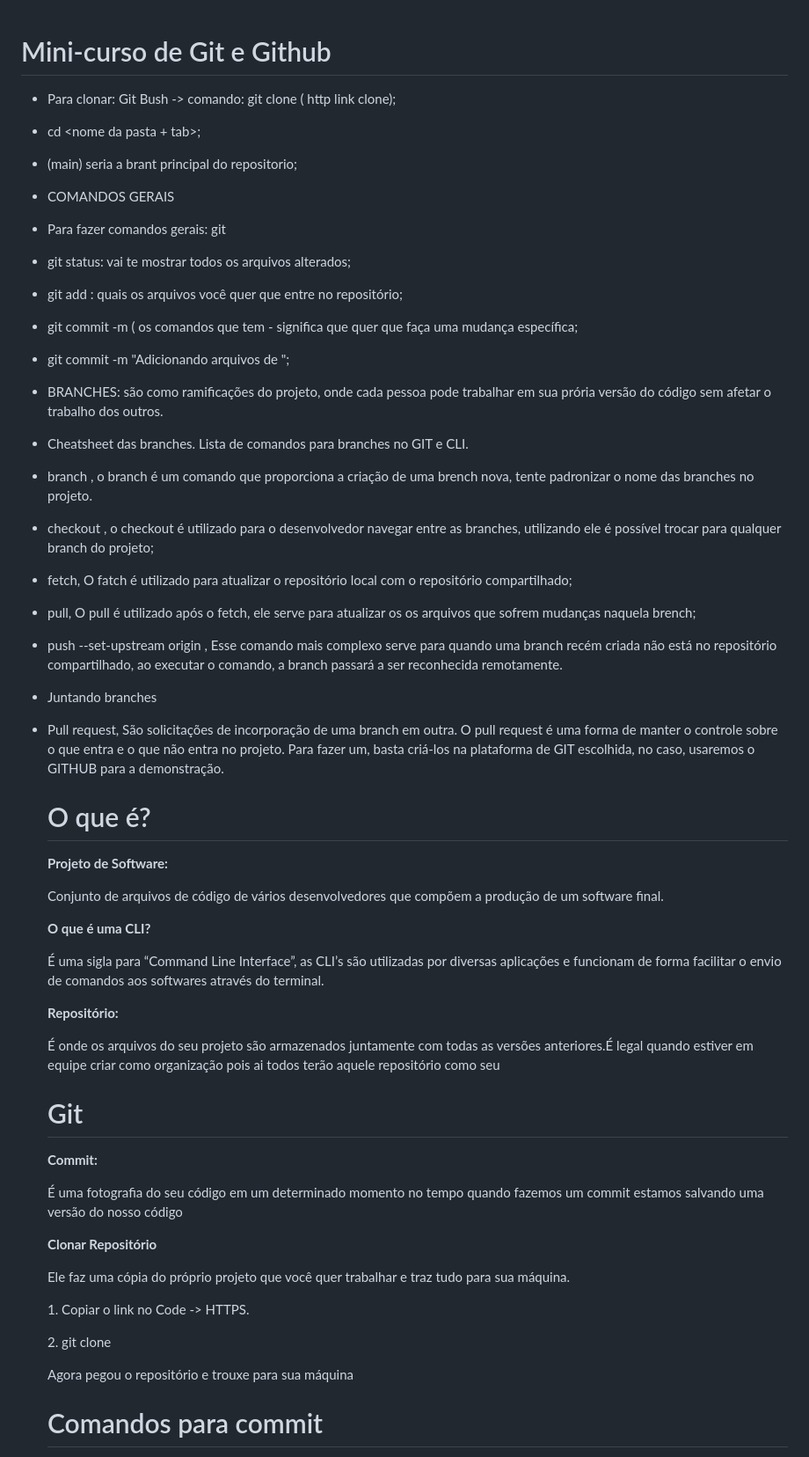
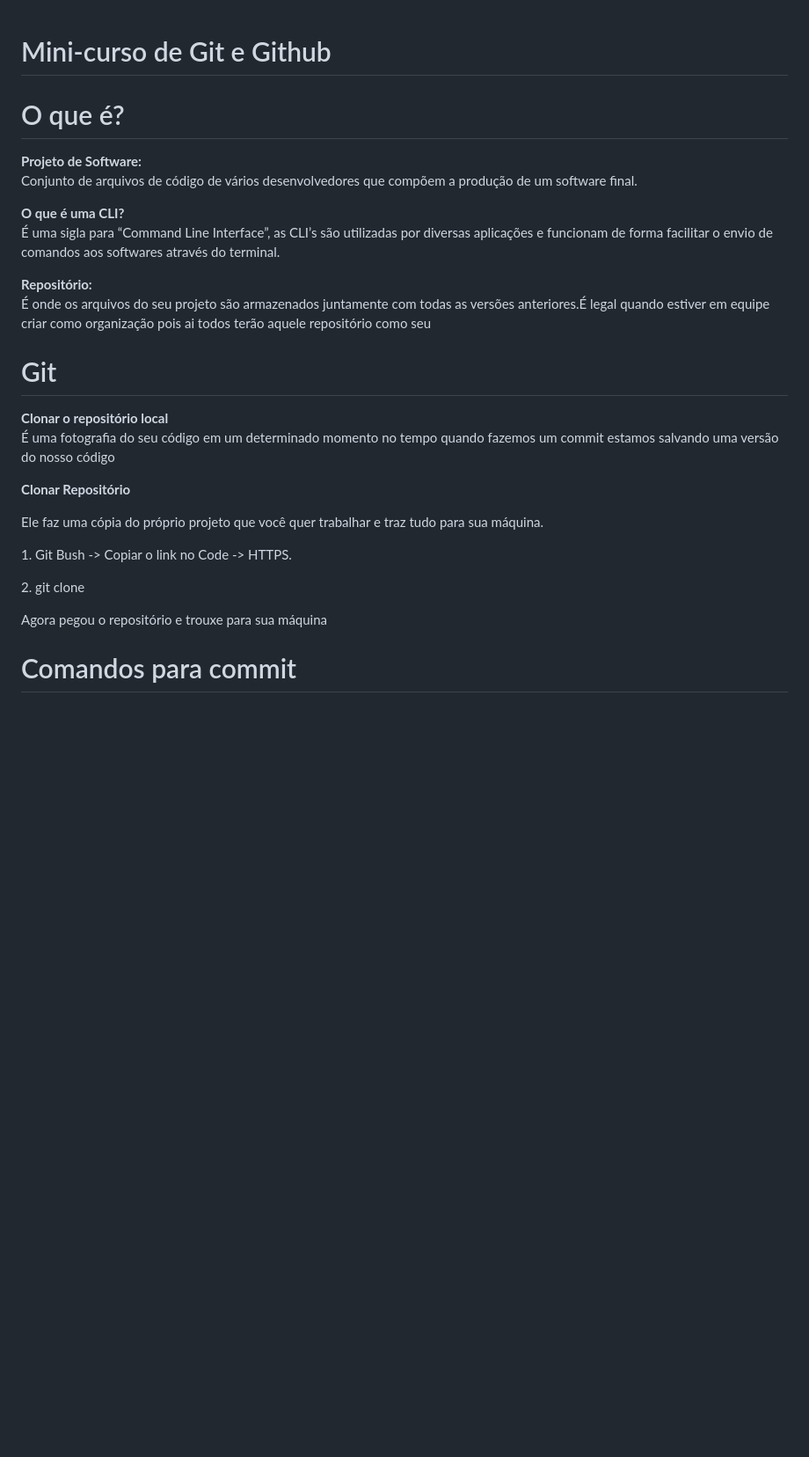
Before and after one commit to giih06/mini-curso-github-git, a Markdown page: README.md, the part around the change printed below. Shown: that part at 88% size. Rendered like a GitHub page; blank space fills up the shorter version.

```diff
--- a/README.md
+++ b/README.md
@@ -1,42 +1,20 @@
 # Mini-curso de Git e Github
 
-
-- Para clonar: Git Bush -> comando: git clone ( http link clone);
-- cd <nome da pasta + tab>;
-- (main) seria a brant principal do repositorio;
-
-- COMANDOS GERAIS
-- Para fazer comandos gerais: git <comando>
-- git status: vai te mostrar todos os arquivos alterados;
-- git add <arquivo>: quais os arquivos você quer que entre no repositório;
-- git commit -m ( os comandos que tem - significa que quer que faça uma mudança específica;
-- git commit -m "Adicionando arquivos de ";
-
-- BRANCHES: são como ramificações do projeto, onde cada pessoa pode trabalhar em sua prória versão do código sem afetar o trabalho dos outros.
-- Cheatsheet das branches. Lista de comandos para branches no GIT e CLI.
-- branch <nome da branch>, o branch é um comando que proporciona a criação de uma brench nova, tente padronizar o nome das branches no projeto.
-- checkout <nome da branch>, o checkout é utilizado para o desenvolvedor navegar entre as branches, utilizando ele é possível trocar para qualquer branch do projeto;
-- fetch, O fatch é utilizado para atualizar o repositório local com o repositório compartilhado;
-- pull, O pull é utilizado após o fetch, ele serve para atualizar os os arquivos que sofrem mudanças naquela brench;
-- push --set-upstream origin <nome da branch>, Esse comando mais complexo serve para quando uma branch recém criada não está no repositório compartilhado, ao executar o comando, a branch passará a ser reconhecida remotamente.
-- Juntando branches
-- Pull request, São solicitações de incorporação de uma branch em outra. O pull request é uma forma de manter o controle sobre o que entra e o que não entra no projeto. Para fazer um, basta criá-los na plataforma de GIT escolhida, no caso, usaremos o GITHUB para a demonstração.
-
   <h1> O que é? </h1>
-  <strong> Projeto de Software: </strong>
-  <p> Conjunto de arquivos de código de vários desenvolvedores que compõem a produção de um software final. </p>
-  <strong>O que é uma CLI?</strong>
-  <p> É uma sigla para “Command Line Interface”, as CLI’s são utilizadas por diversas aplicações e funcionam de forma facilitar o envio de comandos aos softwares através do terminal. </p>
-  <strong>Repositório:</strong>
-  <p> É onde os arquivos do seu projeto são armazenados juntamente com todas as versões anteriores.É legal quando estiver em equipe criar como organização pois ai todos terão aquele repositório como seu </p>
+    <strong> Projeto de Software: </strong>
+      <p> Conjunto de arquivos de código de vários desenvolvedores que compõem a produção de um software final. </p>
+    <strong>O que é uma CLI?</strong>
+      <p> É uma sigla para “Command Line Interface”, as CLI’s são utilizadas por diversas aplicações e funcionam de forma facilitar o envio de comandos aos softwares         através do terminal. </p>
+    <strong>Repositório:</strong>
+      <p> É onde os arquivos do seu projeto são armazenados juntamente com todas as versões anteriores.É legal quando estiver em equipe criar como organização pois ai todos terão aquele repositório como seu </p>
 
   <h1> Git </h1>
-  <strong> Commit:</strong>
-  <p> É uma fotografia do seu código em um determinado momento no tempo quando fazemos um commit estamos salvando uma versão do nosso código </p>
-  <p><strong>Clonar Repositório</strong></p>
-  <p> Ele faz uma cópia do próprio projeto que você quer trabalhar e traz tudo para sua máquina. </p>
-  <p> 1. Copiar o link no Code -> HTTPS.</p>
-  <p> 2. git clone <url> </p>
-  <p> Agora pegou o repositório e trouxe para sua máquina </p>
+    <strong> Clonar o repositório local</strong>
+      <p> É uma fotografia do seu código em um determinado momento no tempo quando fazemos um commit estamos salvando uma versão do nosso código </p>
+      <p><strong>Clonar Repositório</strong></p>
+      <p> Ele faz uma cópia do próprio projeto que você quer trabalhar e traz tudo para sua máquina. </p>
+      <p> 1. Git Bush -> Copiar o link no Code -> HTTPS.</p>
+      <p> 2. git clone <url> </p>
+      <p> Agora pegou o repositório e trouxe para sua máquina </p>
 
   <h1> Comandos para commit </h1>
```
Also changed, not shown: other parts of README.md (+27 -17 lines).
